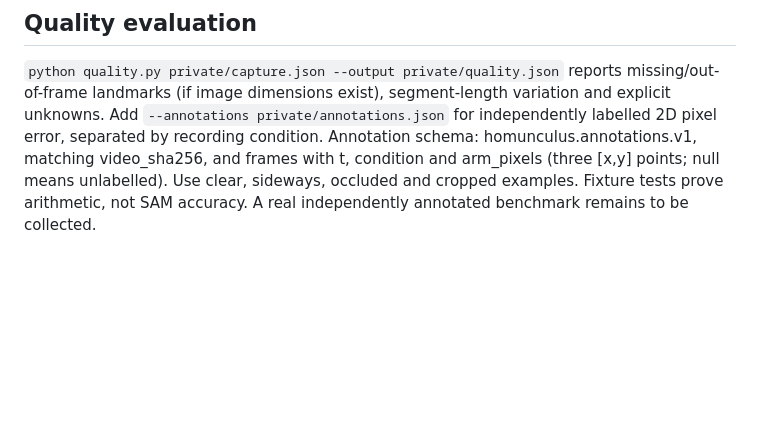
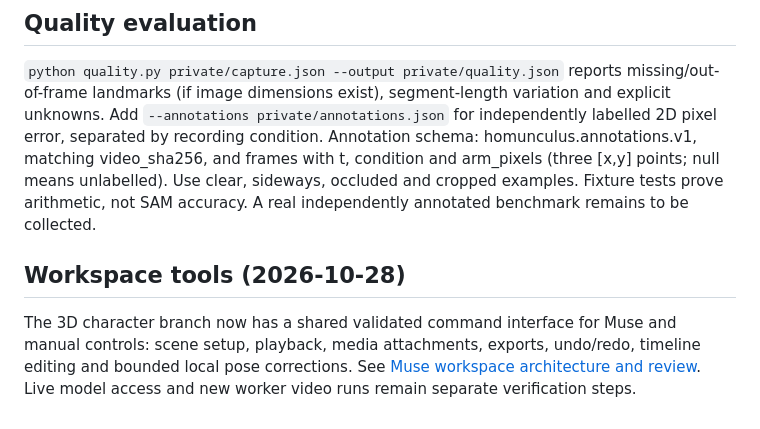
Before and after one commit to ttieman/Homunculus, a Markdown page: docs/STATUS.md, the part around the change. GitHub-like rendering; blank space fills up the shorter version.

```diff
--- a/docs/STATUS.md
+++ b/docs/STATUS.md
@@ -44,3 +44,11 @@ Annotation schema: homunculus.annotations.v1, matching video_sha256, and frames
 with t, condition and arm_pixels (three [x,y] points; null means unlabelled).
 Use clear, sideways, occluded and cropped examples. Fixture tests prove arithmetic,
 not SAM accuracy. A real independently annotated benchmark remains to be collected.
+
+## Workspace tools (2026-10-28)
+
+The 3D character branch now has a shared validated command interface for Muse
+and manual controls: scene setup, playback, media attachments, exports,
+undo/redo, timeline editing and bounded local pose corrections. See
+[Muse workspace architecture and review](MUSE_WORKSPACE.md). Live model access
+and new worker video runs remain separate verification steps.
```
Also changed, not shown: README.md (+7 -0 lines).
